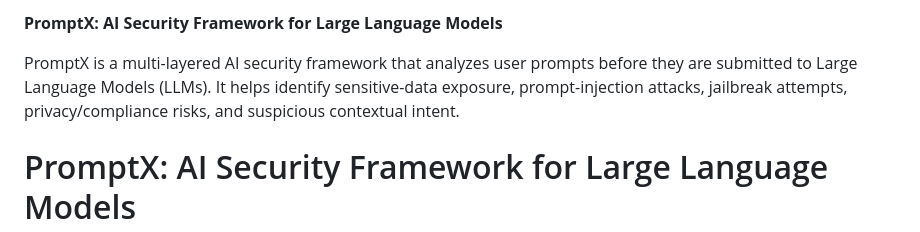
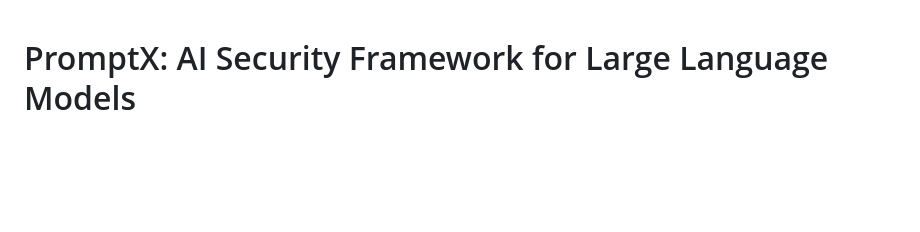
Before and after one commit to krinathakkar646/PromptX, a Markdown page: README.md, the part around the change. Drawn GitHub-style; blank space fills up the shorter version.

```diff
--- a/README.md
+++ b/README.md
@@ -1,11 +1,3 @@
-**PromptX: AI Security Framework for Large Language Models**
-
-
-
-PromptX is a multi-layered AI security framework that analyzes user prompts before they are submitted to Large Language Models (LLMs). It helps identify sensitive-data exposure, prompt-injection attacks, jailbreak attempts, privacy/compliance risks, and suspicious contextual intent.
-
-
-
 # PromptX: AI Security Framework for Large Language Models
 
 PromptX is a multi-layered AI security framework that analyzes user prompts before they are submitted to Large Language Models (LLMs). It helps identify sensitive-data exposure, prompt-injection attacks, jailbreak attempts, privacy/compliance risks, and suspicious contextual intent.
```
